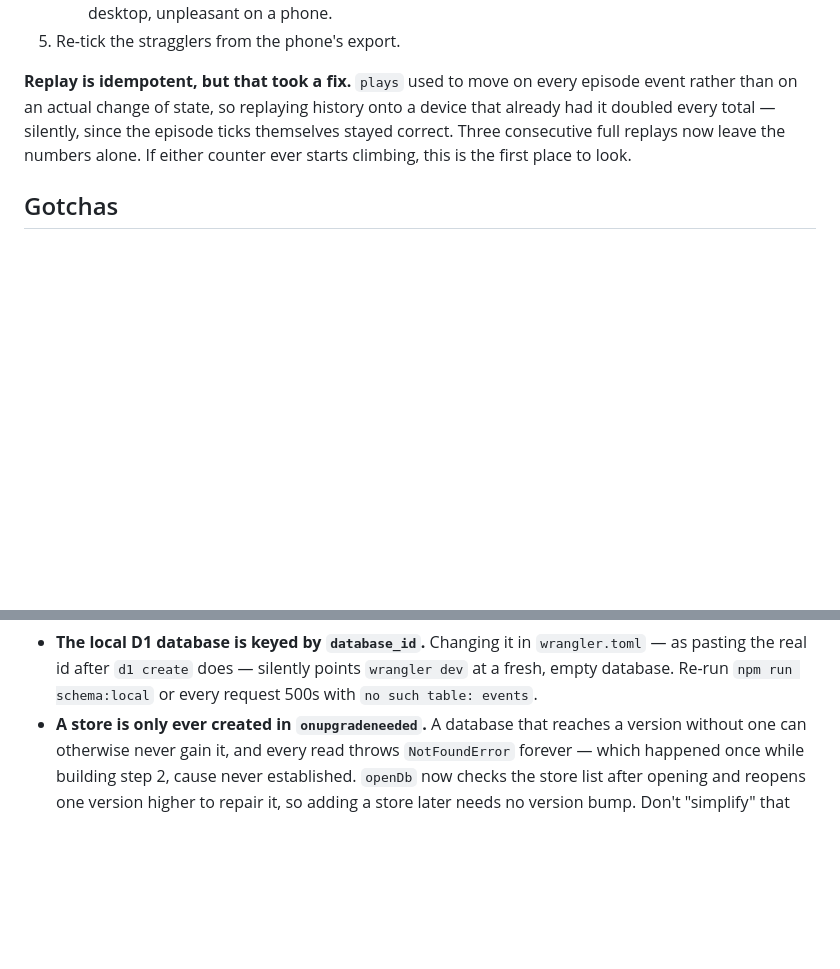
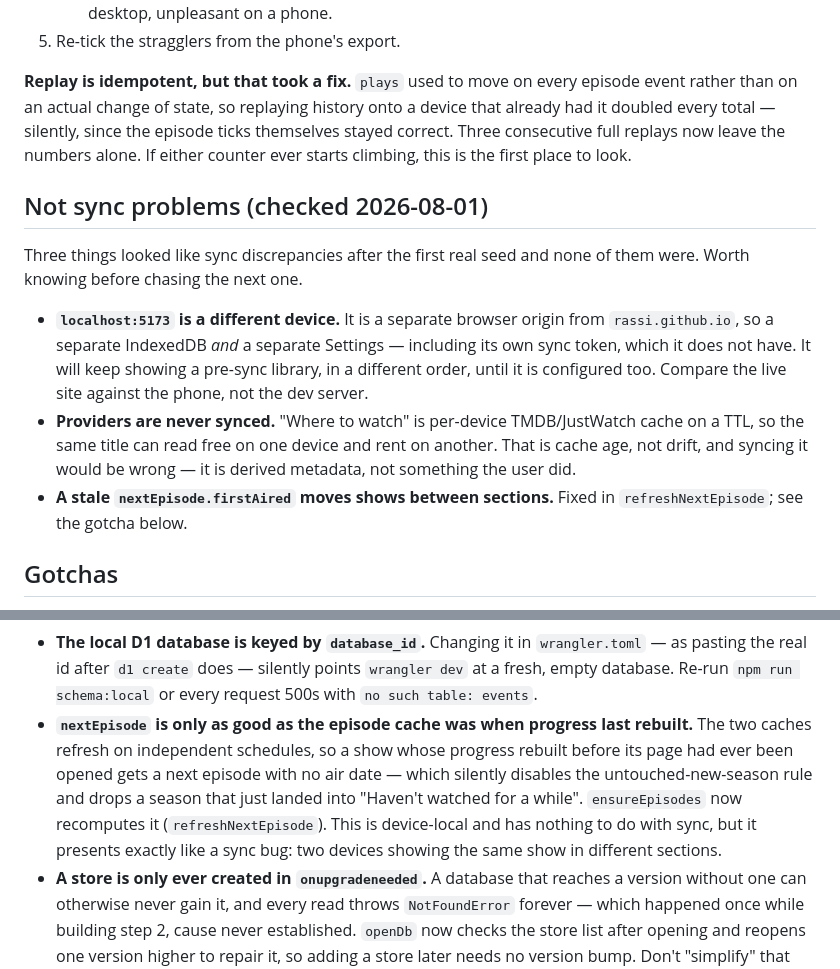
Before and after one commit to Rassi/watchwhat, a Markdown page: docs/sync-plan.md, 2 parts joined by grey strips. GitHub-like rendering; blank space fills up the shorter version.

Commit message:
Record the three things that looked like sync bugs
localhost:5173 is a separate origin with its own IndexedDB and its own
settings, so it never synced; providers are per-device cache by design; and
the next-episode staleness that moved The Bear between sections.

Co-Authored-By: Claude Opus 5 <noreply@anthropic.com>

```diff
--- a/docs/sync-plan.md
+++ b/docs/sync-plan.md
@@ -157,6 +157,23 @@ episode ticks themselves stayed correct. Three consecutive full replays now
 leave the numbers alone. If either counter ever starts climbing, this is the
 first place to look.
 
+## Not sync problems (checked 2026-08-01)
+
+Three things looked like sync discrepancies after the first real seed and none
+of them were. Worth knowing before chasing the next one.
+
+- **`localhost:5173` is a different device.** It is a separate browser origin
+  from `rassi.github.io`, so a separate IndexedDB *and* a separate Settings —
+  including its own sync token, which it does not have. It will keep showing a
+  pre-sync library, in a different order, until it is configured too. Compare the
+  live site against the phone, not the dev server.
+- **Providers are never synced.** "Where to watch" is per-device TMDB/JustWatch
+  cache on a TTL, so the same title can read free on one device and rent on
+  another. That is cache age, not drift, and syncing it would be wrong — it is
+  derived metadata, not something the user did.
+- **A stale `nextEpisode.firstAired` moves shows between sections.** Fixed in
+  `refreshNextEpisode`; see the gotcha below.
+
 ## Gotchas
 
 - **The repo is public.** The sync token must never be committed. It lives as a
@@ -179,6 +196,14 @@ first place to look.
   `wrangler.toml` — as pasting the real id after `d1 create` does — silently
   points `wrangler dev` at a fresh, empty database. Re-run `npm run schema:local`
   or every request 500s with `no such table: events`.
+- **`nextEpisode` is only as good as the episode cache was when progress last
+  rebuilt.** The two caches refresh on independent schedules, so a show whose
+  progress rebuilt before its page had ever been opened gets a next episode with
+  no air date — which silently disables the untouched-new-season rule and drops a
+  season that just landed into "Haven't watched for a while". `ensureEpisodes`
+  now recomputes it (`refreshNextEpisode`). This is device-local and has nothing
+  to do with sync, but it presents exactly like a sync bug: two devices showing
+  the same show in different sections.
 - **A store is only ever created in `onupgradeneeded`.** A database that reaches
   a version without one can otherwise never gain it, and every read throws
   `NotFoundError` forever — which happened once while building step 2, cause
```
